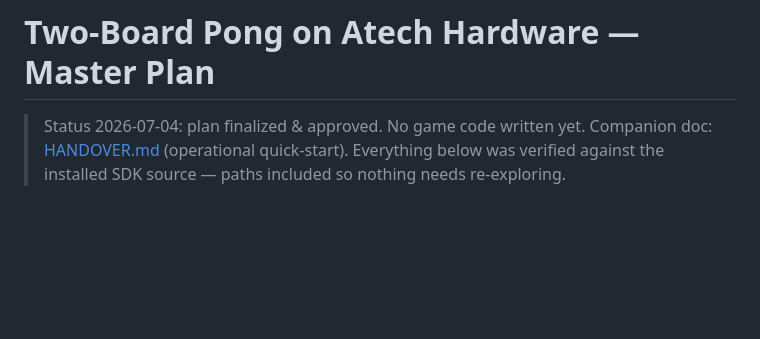
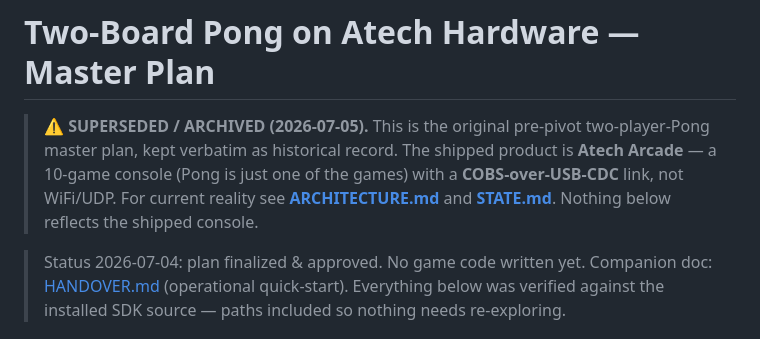
Before and after one commit to NikitaSuprun/atech-hackathon, a Markdown page: docs/PLAN.md, the part around the change. GitHub-like rendering; blank space fills up the shorter version.

Commit message:
docs(plan): mark the pre-pivot Pong plan as superseded

```diff
--- a/docs/PLAN.md
+++ b/docs/PLAN.md
@@ -1,4 +1,10 @@
 # Two-Board Pong on Atech Hardware — Master Plan
+
+> ⚠️ **SUPERSEDED / ARCHIVED (2026-07-05).** This is the original pre-pivot two-player-Pong
+> master plan, kept verbatim as historical record. The shipped product is **Atech Arcade** — a
+> 10-game console (Pong is just one of the games) with a **COBS-over-USB-CDC** link, not WiFi/UDP.
+> For current reality see **[ARCHITECTURE.md](ARCHITECTURE.md)** and **[STATE.md](STATE.md)**.
+> Nothing below reflects the shipped console.
 
 > Status 2026-07-04: plan finalized & approved. No game code written yet.
 > Companion doc: [HANDOVER.md](HANDOVER.md) (operational quick-start).
```
